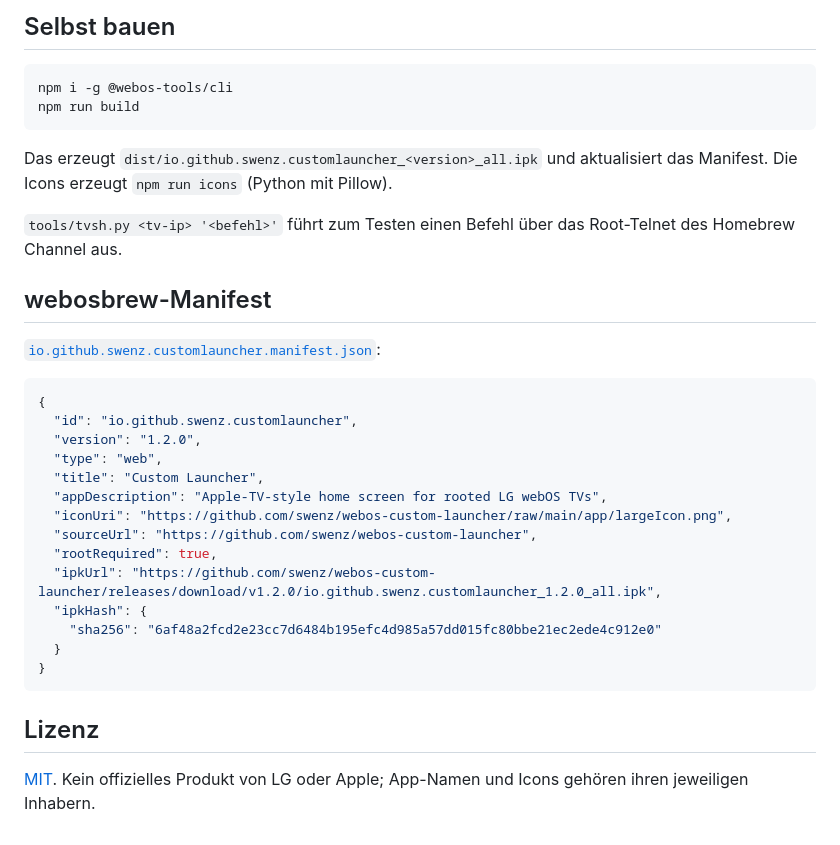
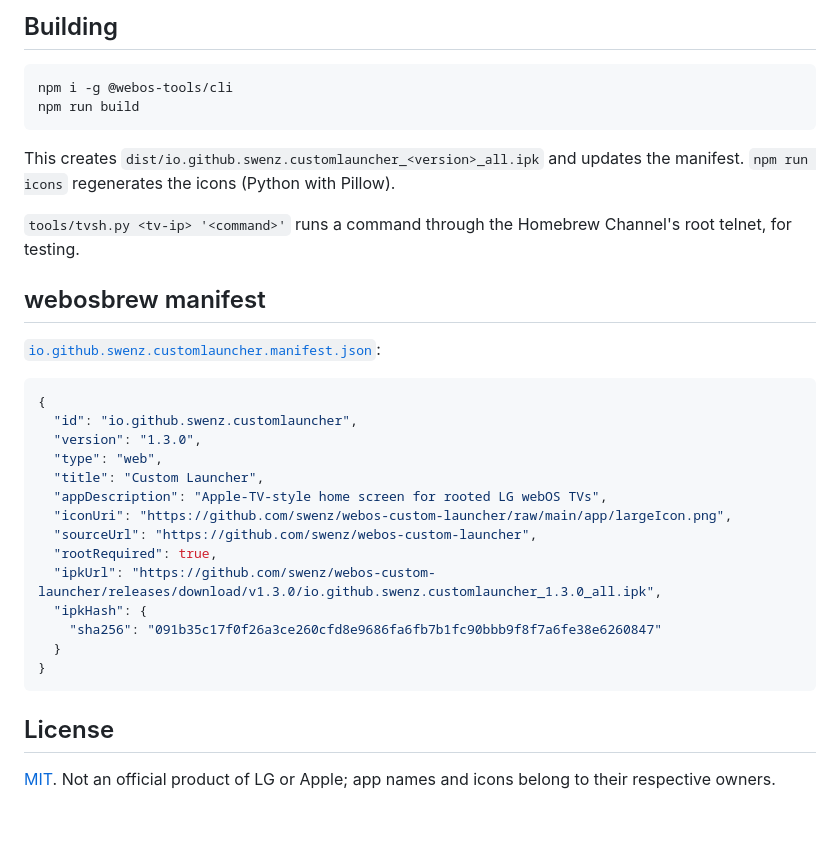
Before and after one commit to swenz/webos-custom-launcher, a Markdown page: README.md, the part around one of its changes. GitHub-like rendering.

````diff
--- a/README.md
+++ b/README.md
@@ -81,36 +88,36 @@ rm -rf /var/lib/webosbrew/init.d/50-customlauncher /var/lib/webosbrew/customlaun
 
-## Selbst bauen
+## Building
 
 ```bash
 npm i -g @webos-tools/cli
 npm run build
 ```
 
-Das erzeugt `dist/io.github.swenz.customlauncher_<version>_all.ipk` und aktualisiert das Manifest. Die Icons erzeugt `npm run icons` (Python mit Pillow).
+This creates `dist/io.github.swenz.customlauncher_<version>_all.ipk` and updates the manifest. `npm run icons` regenerates the icons (Python with Pillow).
 
-`tools/tvsh.py <tv-ip> '<befehl>'` führt zum Testen einen Befehl über das Root-Telnet des Homebrew Channel aus.
+`tools/tvsh.py <tv-ip> '<command>'` runs a command through the Homebrew Channel's root telnet, for testing.
 
-## webosbrew-Manifest
+## webosbrew manifest
 
 [`io.github.swenz.customlauncher.manifest.json`](io.github.swenz.customlauncher.manifest.json):
 
 ```json
 {
   "id": "io.github.swenz.customlauncher",
-  "version": "1.2.0",
+  "version": "1.3.0",
   "type": "web",
   "title": "Custom Launcher",
   "appDescription": "Apple-TV-style home screen for rooted LG webOS TVs",
   "iconUri": "https://github.com/swenz/webos-custom-launcher/raw/main/app/largeIcon.png",
   "sourceUrl": "https://github.com/swenz/webos-custom-launcher",
   "rootRequired": true,
-  "ipkUrl": "https://github.com/swenz/webos-custom-launcher/releases/download/v1.2.0/io.github.swenz.customlauncher_1.2.0_all.ipk",
+  "ipkUrl": "https://github.com/swenz/webos-custom-launcher/releases/download/v1.3.0/io.github.swenz.customlauncher_1.3.0_all.ipk",
   "ipkHash": {
-    "sha256": "6af48a2fcd2e23cc7d6484b195efc4d985a57dd015fc80bbe21ec2ede4c912e0"
+    "sha256": "091b35c17f0f26a3ce260cfd8e9686fa6fb7b1fc90bbb9f8f7a6fe38e6260847"
   }
 }
 ```
 
-## Lizenz
+## License
 
-[MIT](LICENSE). Kein offizielles Produkt von LG oder Apple; App-Namen und Icons gehören ihren jeweiligen Inhabern.
+[MIT](LICENSE). Not an official product of LG or Apple; app names and icons belong to their respective owners.
````
Also changed, not shown: other parts of README.md (+51 -44 lines), docs/screenshot-control-center.jpg (added), docs/screenshot-grid.jpg, docs/screenshot.jpg, 8 other files.
